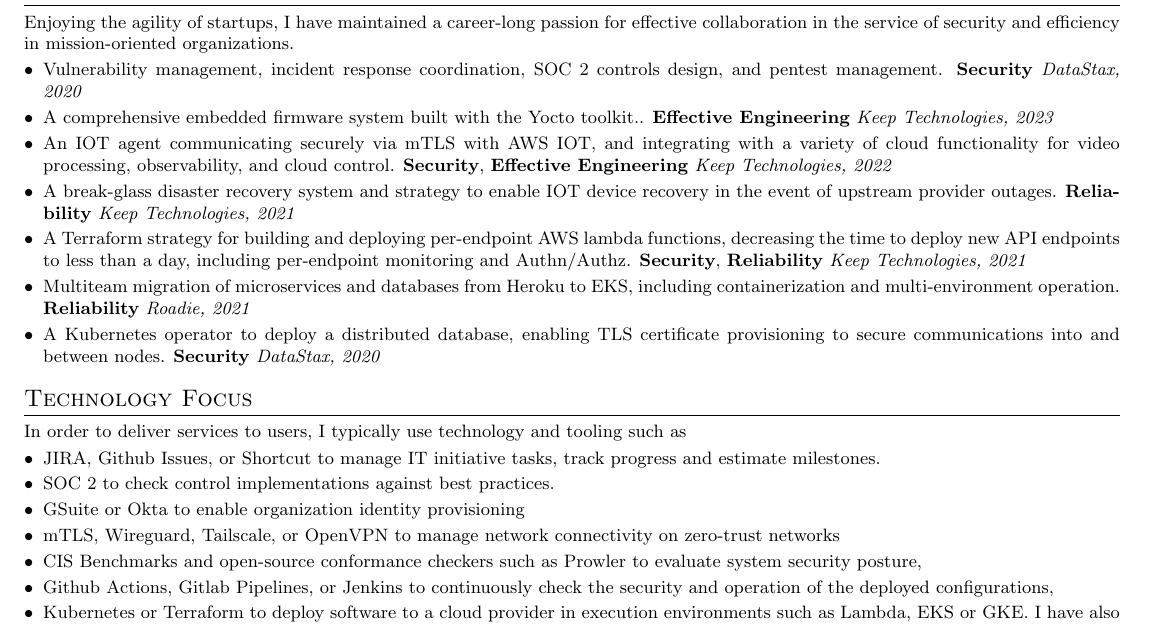
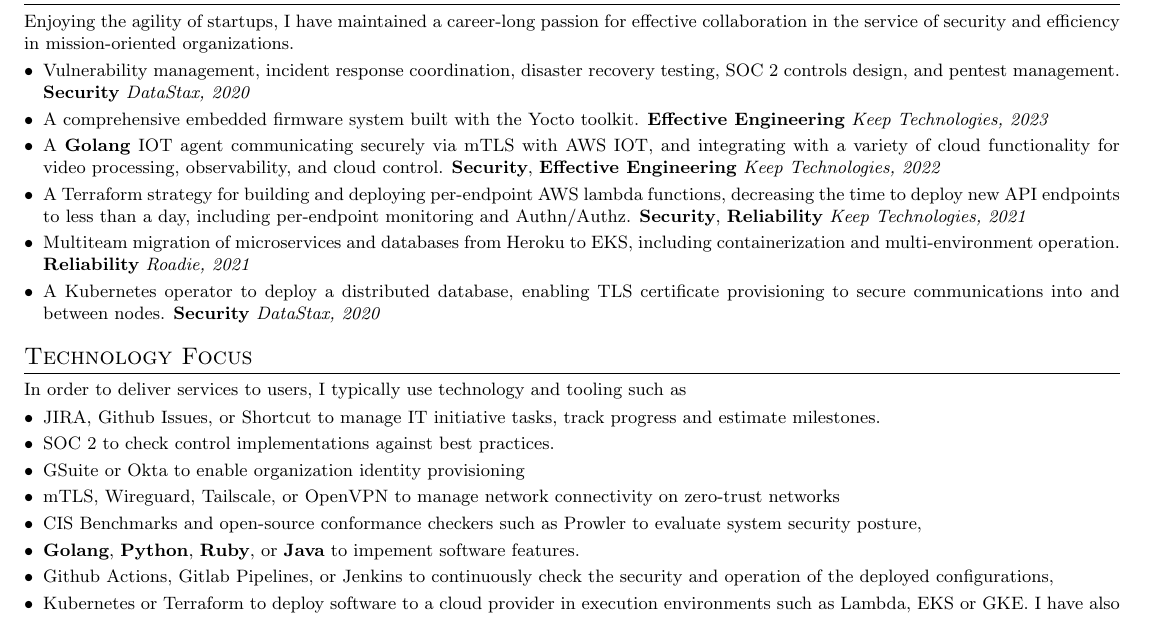
Before and after one commit to eldondevat/eldondevat, a LaTeX CV (resume.tex): part of the page, cut so that both start at the same text. Compiled offline with pdfLaTeX.

Commit message:
Add programming languages, drop break-glass.

```diff
--- a/resume.tex
+++ b/resume.tex
@@ -80,11 +80,10 @@
 Enjoying the agility of startups, I have maintained a
 career-long passion for effective collaboration in the service of security and efficiency in mission-oriented organizations.
 \begin{itemize}
-	\item Vulnerability management, incident response coordination, SOC 2 controls design, and pentest management. \textbf{Security} \textit{DataStax, 2020}
-	      \setlength\itemsep{0.1em} \item A comprehensive embedded firmware system
-	      built with the Yocto toolkit.. \textbf{Effective Engineering} \textit{Keep Technologies, 2023}
-	\item An IOT agent communicating securely via mTLS with AWS IOT, and integrating with a variety of cloud functionality for video processing, observability, and cloud control. \textbf{Security}, \textbf{Effective Engineering} \textit{Keep Technologies, 2022}
-	\item A break-glass disaster recovery system and strategy to enable IOT device recovery in the event of upstream provider outages. \textbf{Reliability} \textit{Keep Technologies, 2021}
+	\item Vulnerability management, incident response coordination, disaster recovery testing, SOC 2 controls design, and pentest management. \textbf{Security} \textit{DataStax, 2020}
+	\setlength\itemsep{0.1em} \item A comprehensive embedded firmware system
+	      built with the Yocto toolkit. \textbf{Effective Engineering} \textit{Keep Technologies, 2023}
+	\item A \textbf{Golang} IOT agent communicating securely via mTLS with AWS IOT, and integrating with a variety of cloud functionality for video processing, observability, and cloud control. \textbf{Security}, \textbf{Effective Engineering} \textit{Keep Technologies, 2022}
 	\item A Terraform strategy for building and deploying per-endpoint AWS lambda functions, decreasing the time to deploy new API endpoints to less than a day, including per-endpoint monitoring and Authn/Authz. \textbf{Security}, \textbf{Reliability} \textit{Keep Technologies, 2021}
 	\item Multiteam migration of microservices and databases from Heroku to EKS, including containerization and multi-environment operation. \textbf{Reliability} \textit{Roadie, 2021}
 	\item A Kubernetes operator to deploy a distributed database, enabling TLS certificate provisioning to secure communications into and between nodes. \textbf{Security} \textit{DataStax, 2020}
@@ -100,6 +99,7 @@
 	\item GSuite or Okta to enable organization identity provisioning
 	\item mTLS, Wireguard, Tailscale, or OpenVPN to manage network connectivity on zero-trust networks
 	\item CIS Benchmarks and open-source conformance checkers such as Prowler to evaluate system security posture,
+	\item \textbf{Golang},  \textbf{Python},  \textbf{Ruby}, or \textbf{Java} to impement software features.
 	\item Github Actions, Gitlab Pipelines, or Jenkins to continuously check the security and operation of the deployed configurations,
 	\item Kubernetes or Terraform to deploy software to a cloud provider in execution environments such as Lambda, EKS or GKE. I have also worked with operating Kubernetes as a platform on bare metal in production environments.
 \end{itemize}
```
